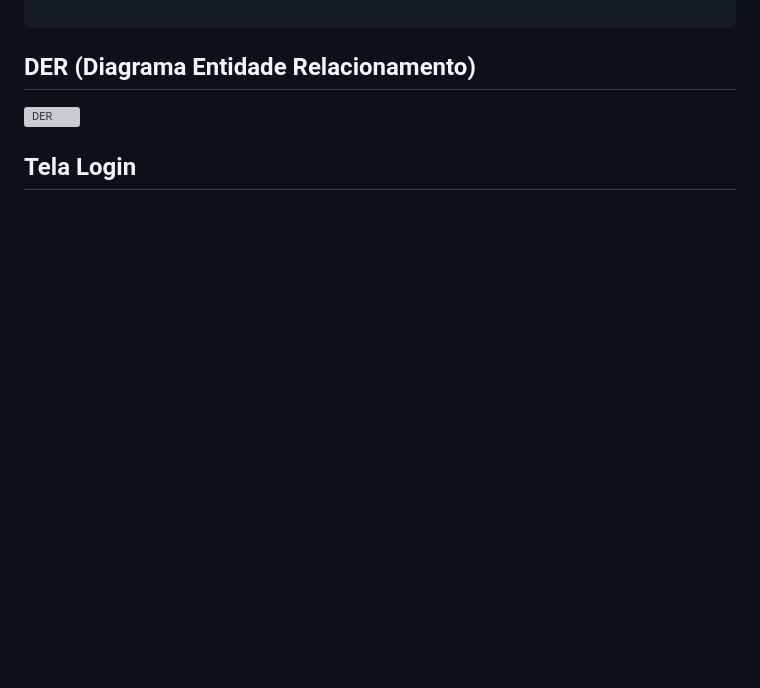
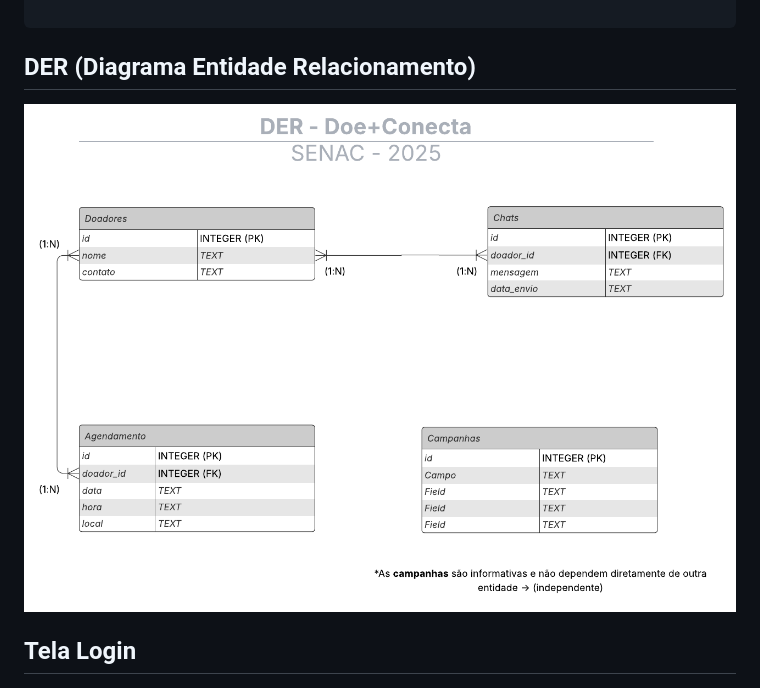
Before and after one commit to feer-rodriguess90/DoeMaisConecta-App, a Markdown page: README.md, the part around the change. GitHub-like rendering; blank space fills up the shorter version; grey boxes are pictures that could not be loaded.

```diff
--- a/README.md
+++ b/README.md
@@ -113,7 +113,7 @@ CREATE TABLE Chats (
 
 ## DER (Diagrama Entidade Relacionamento)
 
-![DER]()
+![DER](https://github.com/feer-rodriguess90/DoeMaisConecta-App/blob/main/assets/DER.png)
 
 
 ## Tela Login
```
